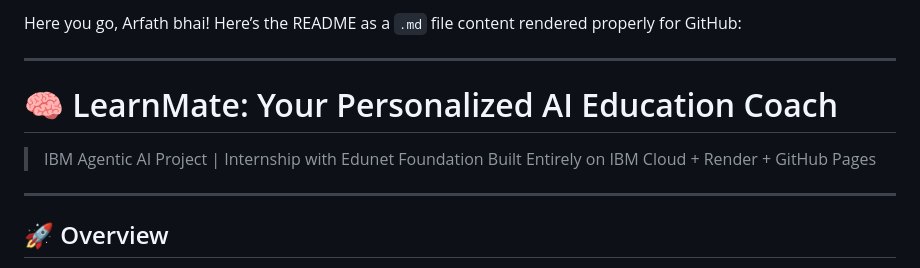
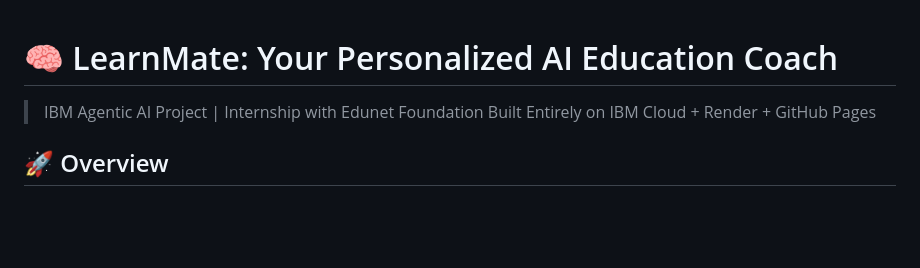
Before and after one commit to Mohammed0Arfath/LearnMate, a Markdown page: README.md, the part around the change. Rendered like a GitHub page; blank space fills up the shorter version.

```diff
--- a/README.md
+++ b/README.md
@@ -1,13 +1,10 @@
-Here you go, Arfath bhai! Here’s the README as a `.md` file content rendered properly for GitHub:
 
----
 
 # 🧠 LearnMate: Your Personalized AI Education Coach
 
 > IBM Agentic AI Project | Internship with Edunet Foundation
 > Built Entirely on IBM Cloud + Render + GitHub Pages
 
----
 
 ## 🚀 Overview
 
```
